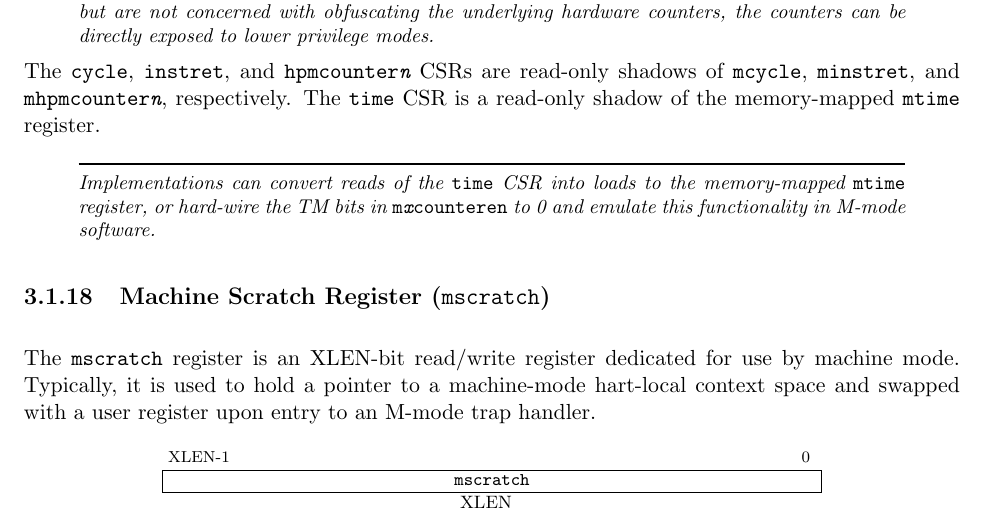
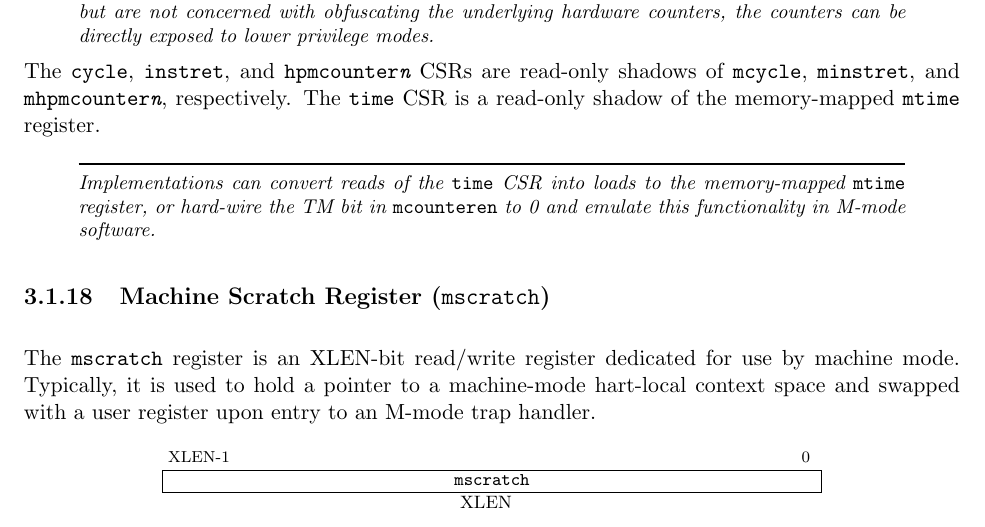
Before and after one commit to riscv/riscv-isa-manual, a LaTeX thesis (src/riscv-privileged.tex, which reads src/machine.tex): part of page 43 of 91, cut so that both start at the same text. Compiled offline with pdfLaTeX.

Commit message:
Fix outdated commentary on mcounteren

```diff
--- a/src/machine.tex
+++ b/src/machine.tex
@@ -1570,8 +1570,8 @@ n}}, respectively.  The {\tt time} CSR is a read-only shadow of the
 memory-mapped {\tt mtime} register.
 \begin{commentary}
 Implementations can convert reads of the {\tt time} CSR into loads to
-the memory-mapped {\tt mtime} register, or hard-wire the TM bits in
-{\tt m{\em x}counteren} to 0
+the memory-mapped {\tt mtime} register, or hard-wire the TM bit in
+{\tt mcounteren} to 0
 and emulate this functionality in M-mode software.
 \end{commentary}
 
```
